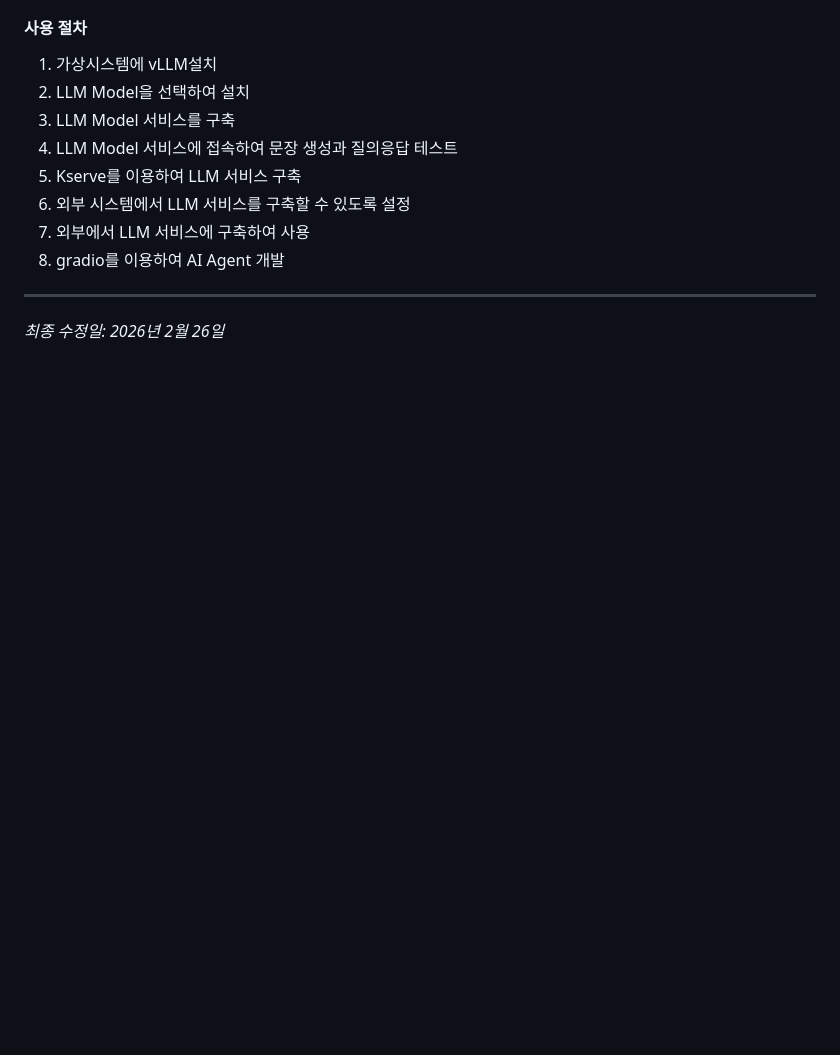
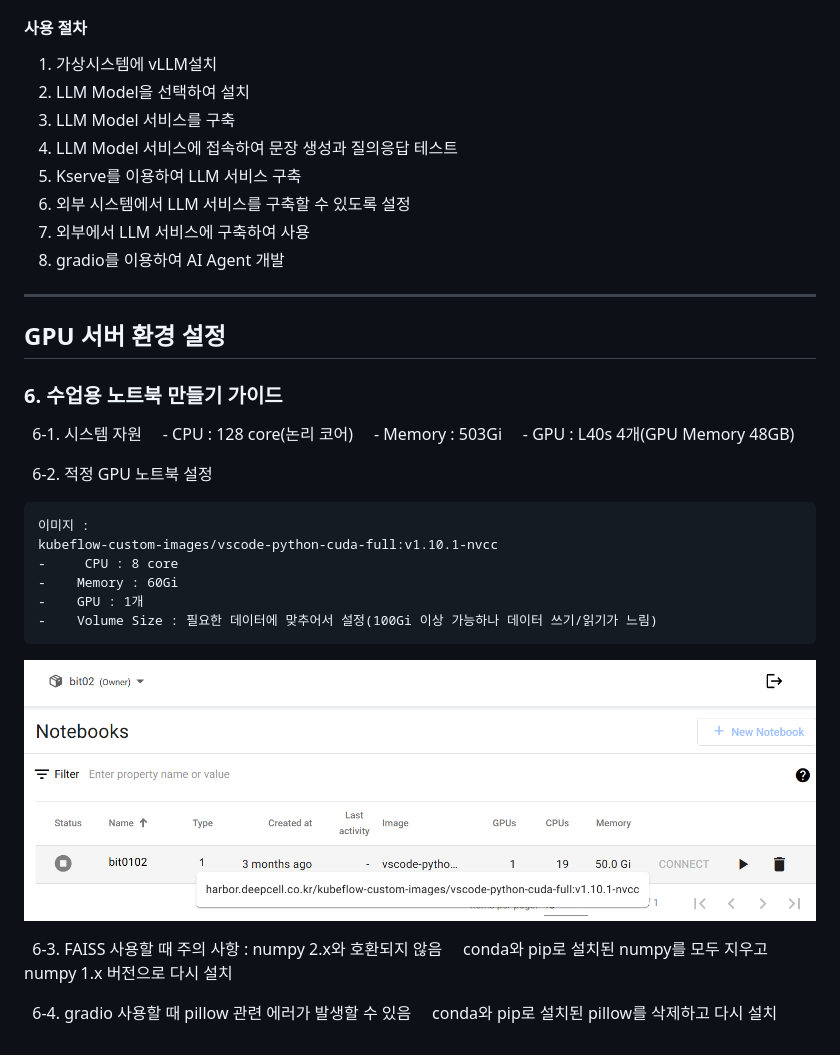
Before and after one commit to taewony/ai-system-build, a Markdown page: README.md, the part around the change. Rendered like a GitHub page; pictures changed too: docs/images/notebooks.png (added); blank space fills up the shorter version.

````diff
--- a/README.md
+++ b/README.md
@@ -167,4 +167,28 @@ Storage : 500GB
 
 ---
 
-_최종 수정일: 2026년 2월 26일_
+## GPU 서버 환경 설정
+
+### 6. 수업용 노트북 만들기 가이드
+
+  6-1. 시스템 자원
+    - CPU : 128 core(논리 코어)
+    - Memory : 503Gi
+    - GPU : L40s 4개(GPU Memory 48GB)
+
+  6-2. 적정 GPU 노트북 설정
+```
+이미지 :
+kubeflow-custom-images/vscode-python-cuda-full:v1.10.1-nvcc
+-     CPU : 8 core
+-    Memory : 60Gi
+-    GPU : 1개
+-    Volume Size : 필요한 데이터에 맞추어서 설정(100Gi 이상 가능하나 데이터 쓰기/읽기가 느림)
+```
+![화면](docs/images/notebooks.png)
+
+  6-3. FAISS 사용할 때 주의 사항 : numpy 2.x와 호환되지 않음
+    conda와 pip로 설치된 numpy를 모두 지우고 numpy 1.x 버전으로 다시 설치
+
+  6-4. gradio 사용할 때 pillow 관련 에러가 발생할 수 있음
+    conda와 pip로 설치된 pillow를 삭제하고 다시 설치
````
